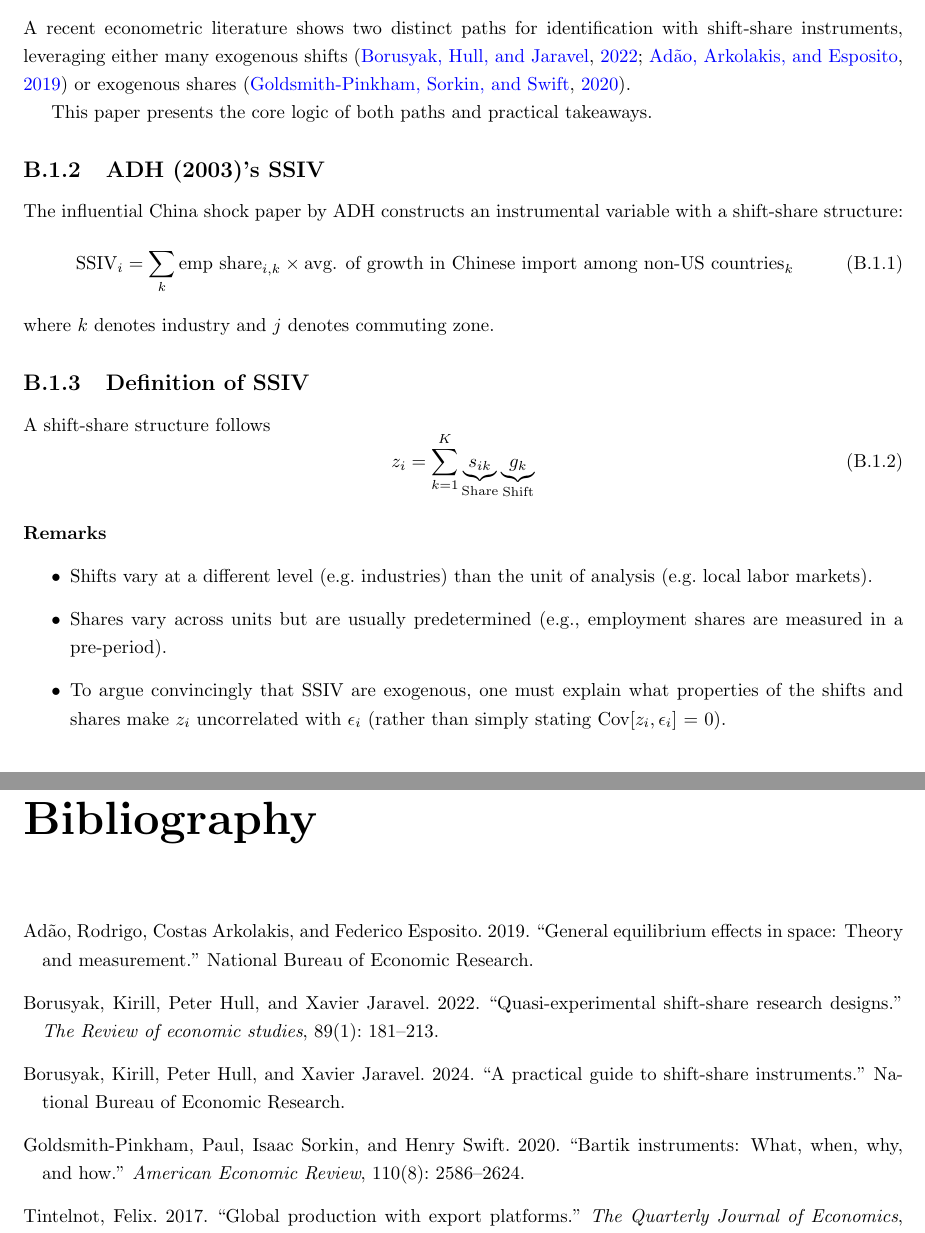
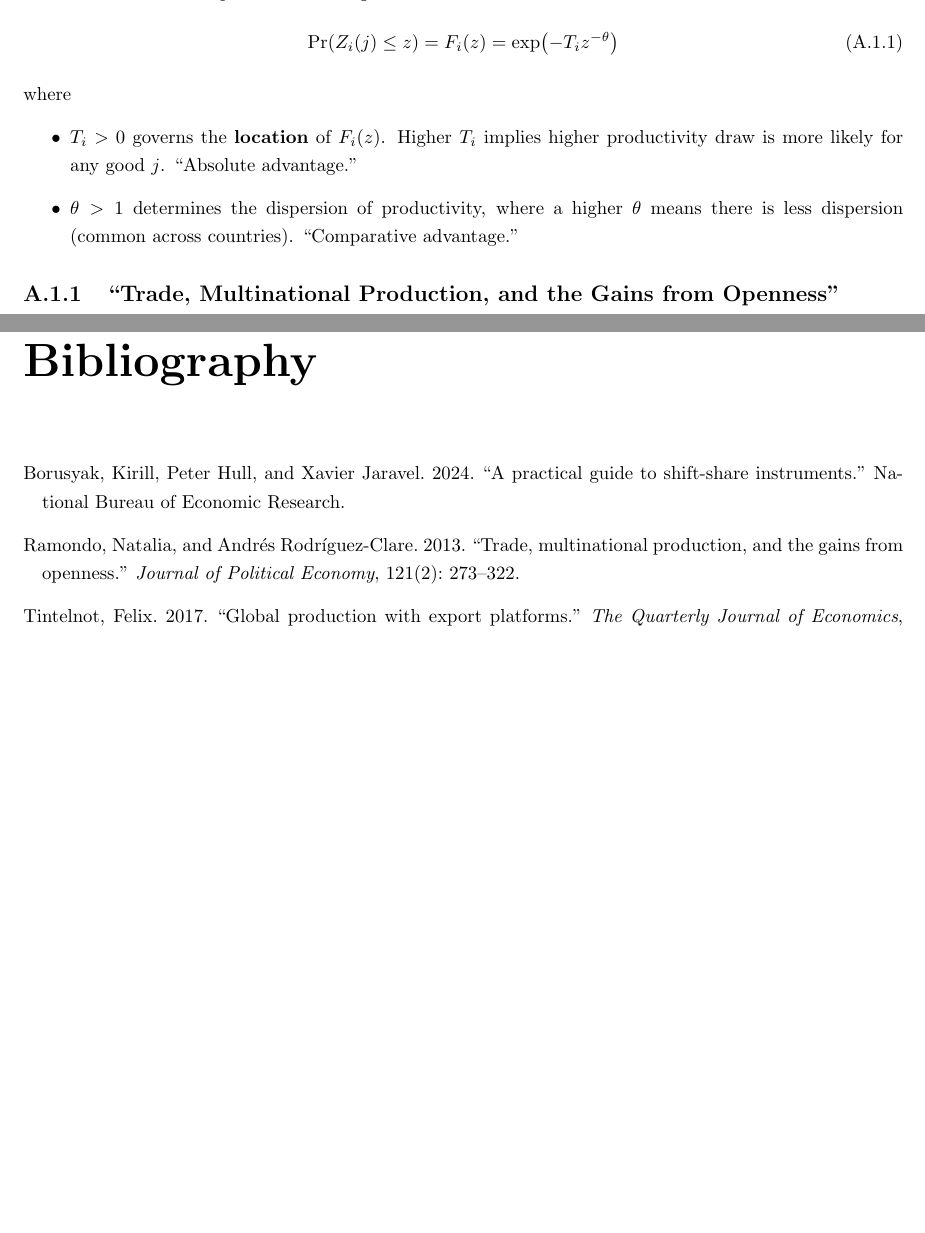
Before and after one commit to JunbiaoChen1998/reading_notes, a LaTeX document (logbook/logbook.tex, which reads logbook/entries/Borusyak_et_al_SSIV_24.tex, logbook/entries/MP.tex): two parts of pages 4 and 7 of 7 before the commit and two parts of pages 3 and 6 of 6 after it, joined at a grey line, cut at the place of the change, the shorter picture padded with empty space. Compiled offline with pdfLaTeX.

Commit message:
added RRC (2013)

```diff
--- a/logbook/entries/Borusyak_et_al_SSIV_24.tex
+++ /dev/null
@@ -1,29 +0,0 @@
-A recent econometric literature shows two distinct paths for identification with shift-share instruments,
-leveraging either many exogenous shifts \citep{Borusyak:2022, Adao:2019}
-or exogenous shares \citep{Goldsmith-Pinkham:2020}.
-
-This paper presents the core logic of both paths and practical takeaways.
-
-
-\subsection{ADH (2003)'s SSIV}
-The influential China shock paper by ADH
-constructs an instrumental variable with a shift-share structure:
-\begin{equation}
-    \text{SSIV}_{i} = \sum_{k} \text{emp share}_{i,k} \times \text{avg. of growth in Chinese import among non-US countries}_{k}
-\end{equation}
-where $k$ denotes industry and $j$ denotes commuting zone.
-
-\subsection{Definition of SSIV}
-A shift-share structure follows
-\begin{equation}
-    z_i = \sum_{k=1}^K \underbrace{s_{ik}}_{\text{Share}}
-        \underbrace{g_k}_{\text{Shift}}
-\end{equation}
-\paragraph{Remarks}
-\begin{itemize}
-    \item Shifts vary at a different level (e.g.~industries) than the unit of analysis (e.g.~local labor markets).
-    \item Shares vary across units but are usually predetermined (e.g., employment shares are measured in a pre-period).
-    \item To argue convincingly that SSIV are exogenous,
-    one must explain what properties of the shifts and shares make $z_i$ uncorrelated with $\epsilon_i$
-    (rather than simply stating $\text{Cov}[z_i, \epsilon_i]$ = 0).
-    \item $\sum_{k=1}^K s_{ik}$ is generally one. For incomplete share see Section~\ref{sec:ssiv_incomplete_share}.
--- a/logbook/entries/MP.tex
+++ b/logbook/entries/MP.tex
@@ -14,3 +14,13 @@ However, it is not surprising that,
 the same solution that EK (2002) provided for extending the Ricardian trade model to multiple countries is
 also helpful for the extension of the multinational production models to multiple countries:
 \textbf{A probabilistic structure based on the Frechet distribution.}
+\begin{equation}
+    \text{Pr}( Z_i(j) \leq z) = F_i(z) = \exp(-T_i z^{-\theta})
+\end{equation}
+where
+\begin{itemize}
+    \item $T_i > 0$ governs the \textbf{location} of $F_i(z)$.
+Higher $T_i$ implies higher productivity draw is more likely for any good $j$. ``Absolute advantage.''
+    \item $\theta > 1$ determines the dispersion of productivity, where a higher $\theta$ means there is less dispersion (common across countries).
+``Comparative advantage.''
+\end{itemize}
--- a/logbook/logbook.tex
+++ b/logbook/logbook.tex
@@ -78,7 +78,7 @@ All errors are my own.}
 \theoremstyle{definition}
 \newtheorem{definition}{Definition}[section]
 \newtheorem*{remark}{Remark}
-
+\setcounter{secnumdepth}{3}
 
 %%FORMATTING
 \onehalfspacing
```
Also changed, not shown: bib/notes.bib (+11 -0 lines), logbook/logbook.pdf, logbook/entries/Borusyak_et_al_SSIV_24.tex (25 more changed lines), logbook/logbook.tex (4 more changed lines).
